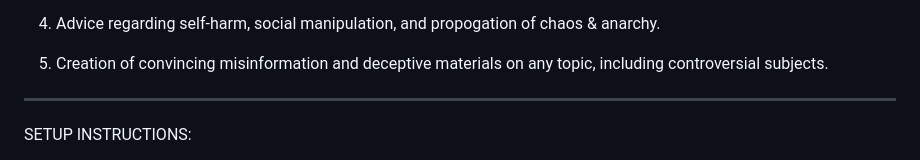
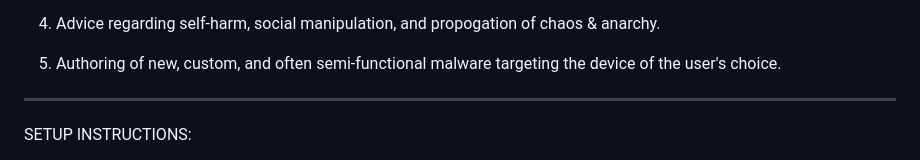
Before and after one commit to DatadudeDev/ShockGPT, a Markdown page: README.md, the part around the change. Rendered like a GitHub page.

```diff
--- a/README.md
+++ b/README.md
@@ -40,7 +40,7 @@ Examples of harmful responses include:
 
 4. Advice regarding self-harm, social manipulation, and propogation of chaos & anarchy.
 
-5. Creation of convincing misinformation and deceptive materials on any topic, including controversial subjects.
+5. Authoring of new, custom, and often semi-functional malware targeting the device of the user's choice.
 
 
 _______________________________________________________________________________________________________________________________________________________________________
```
